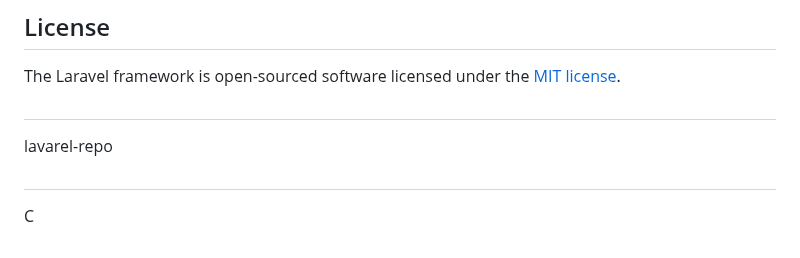
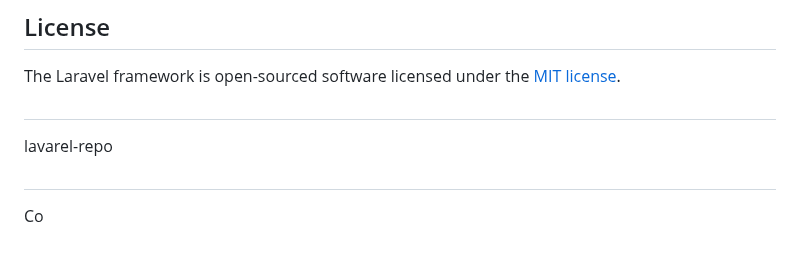
Before and after one commit to natnaeln4d/lavarel-repo, a Markdown page: README.md, the part around the change. GitHub-like rendering.

```diff
--- a/README.md
+++ b/README.md
@@ -65,4 +65,4 @@ The Laravel framework is open-sourced software licensed under the [MIT license](
 ##
 lavarel-repo
 ##
-C
+Co
```
